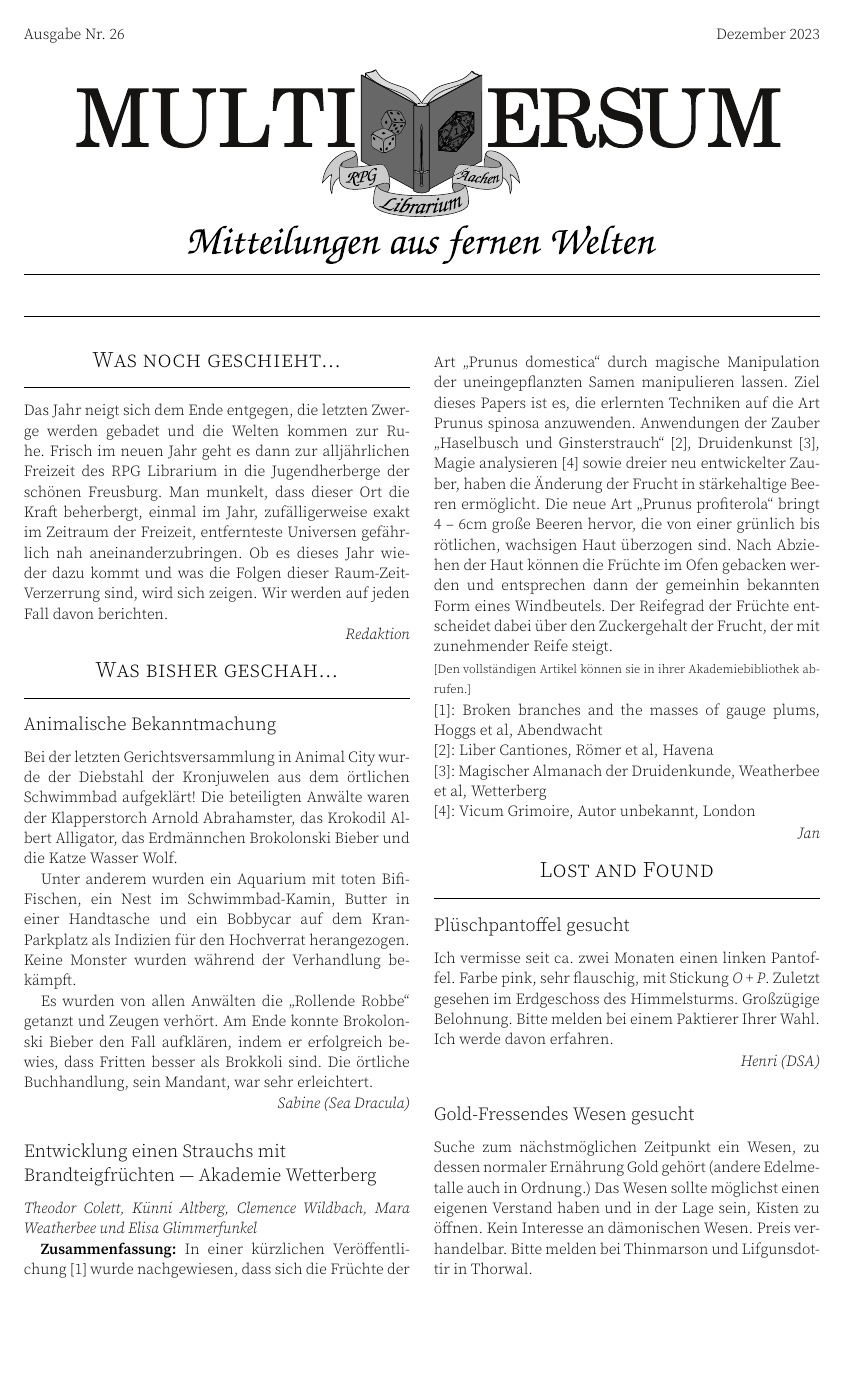
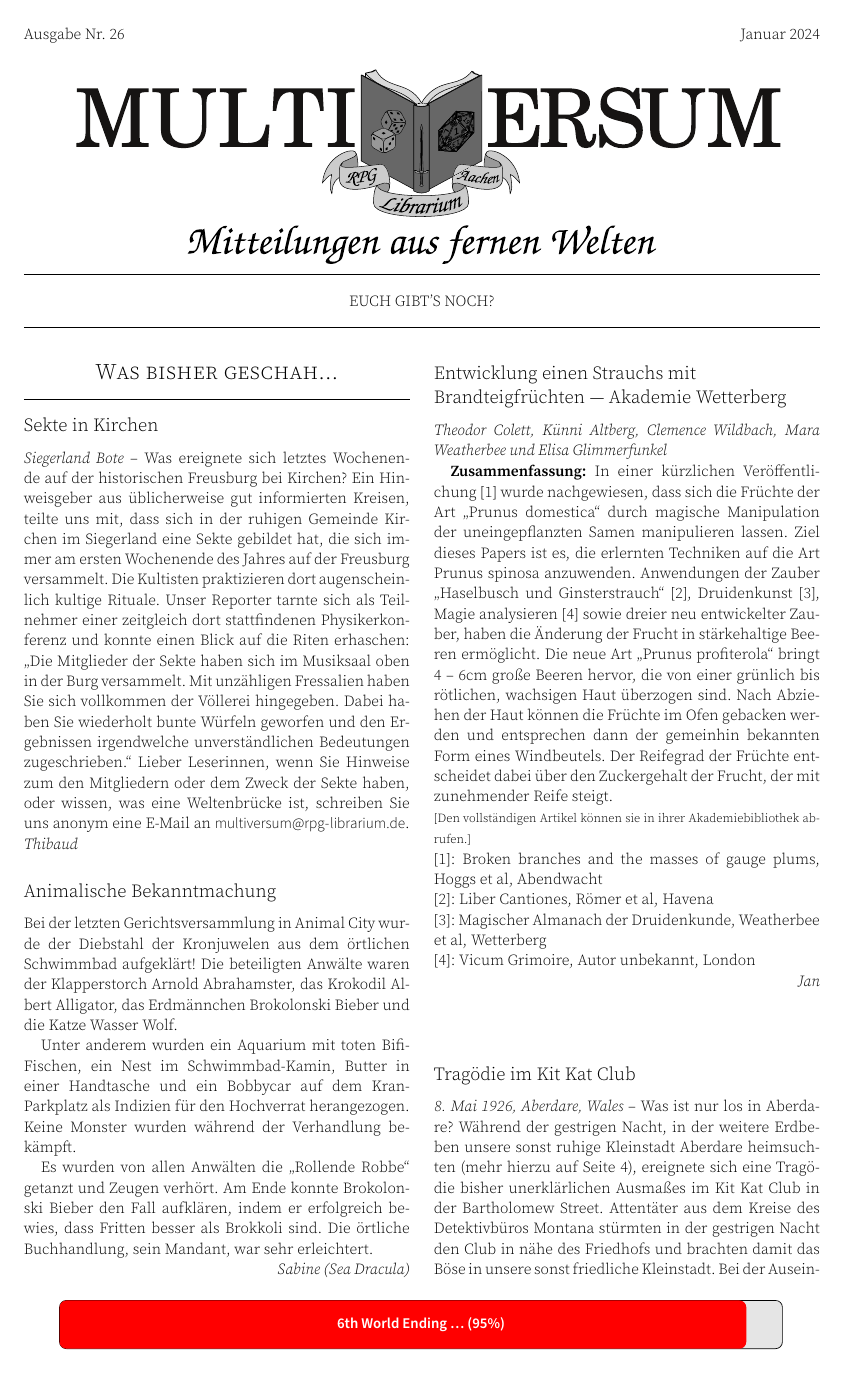
Before and after one commit to RPGLibrarium/multiversum, a LaTeX document (src/multiversum-026.tex): page 1 of 2. Compiled offline with XeLaTeX.

Commit message:
Add articles from Thibaud

```diff
--- a/src/multiversum-026.tex
+++ b/src/multiversum-026.tex
@@ -8,6 +8,7 @@
 % Load class with all definitions. Do not remove this line.
 % Options will be passed to Memoir
 \documentclass[final]{multiversum}
+\usepackage{tikz}
 %
 
 %%%
@@ -15,11 +16,11 @@
 
 % Authors of the document.
 % e.g. Max Mustermann, Erika Musterfrau
-\multiauthor{Henri, Jan, Sabine}
+\multiauthor{Henri, Jan, Sabine, Thibaud}
 
 % Date of release.
 % e.g. 31.12.2074
-\multidate{Dezember 2023}
+\multidate{Januar 2024}
 
 % Number of release, no leading zeros.
 % e.g. 15
@@ -27,7 +28,7 @@
 
 % Losung
 % e.g. Die Kuh lief um den Teig.
-\multilosung{}
+\multilosung{Euch gibt's noch?}
 
 
 % Logo
@@ -44,24 +45,25 @@
 %
 
 % PUT BODY HERE
+\section{Was bisher geschah\ldots}
 
-\section{Was noch geschieht\ldots}
-Das Jahr neigt sich dem Ende entgegen, die letzten Zwerge werden gebadet und die
-Welten kommen zur Ruhe.  Frisch im neuen Jahr geht es dann zur alljährlichen
-Freizeit des RPG Librarium in die Jugendherberge der schönen Freusburg.  Man
-munkelt, dass dieser Ort die Kraft beherbergt, einmal im Jahr, zufälligerweise
-exakt im Zeitraum der Freizeit, entfernteste Universen gefährlich nah
-aneinanderzubringen.  Ob es dieses Jahr wieder dazu kommt und was die Folgen
-dieser Raum-Zeit-Verzerrung sind, wird sich zeigen.  Wir werden auf jeden Fall
-davon berichten.
+\subsection{Sekte in Kirchen}
+\textit{Siegerland Bote} \textendash\ Was ereignete sich letztes Wochenende auf
+der historischen Freusburg bei Kirchen? Ein Hinweisgeber aus üblicherweise gut
+informierten Kreisen, teilte uns mit, dass sich in der ruhigen Gemeinde Kirchen
+im Siegerland eine Sekte gebildet hat, die sich immer am ersten Wochenende des
+Jahres auf der Freusburg versammelt. Die Kultisten praktizieren dort
+augenscheinlich kultige Rituale. Unser Reporter tarnte sich als Teilnehmer einer
+zeitgleich dort stattfindenen Physikerkonferenz und konnte einen Blick auf die
+Riten erhaschen: \enquote{Die Mitglieder der Sekte haben sich im Musiksaal oben
+in der Burg versammelt. Mit unzähligen Fressalien haben Sie sich vollkommen der
+Völlerei hingegeben. Dabei haben Sie wiederholt bunte Würfeln geworfen und den
+Ergebnissen irgendwelche unverständlichen Bedeutungen zugeschrieben.} Lieber
+Leserinnen, wenn Sie Hinweise zum den Mitgliedern oder dem Zweck der Sekte
+haben, oder wissen, was eine Weltenbrücke ist, schreiben Sie uns anonym eine
+E-Mail an \url{multiversum@rpg-librarium.de}.
+\verfasser{Thibaud}
 
-\Verfasser{Redaktion}
-
-%\noindent{\footnotesize(\enquote{Sehr geehrte Damen und Herren, wir
-%berichten live: Nichts ist geschehen!})}
-
-
-\section{Was bisher geschah\ldots}
 
 \subsection{Animalische Bekanntmachung}
 Bei der letzten Gerichtsversammlung in Animal City wurde der Diebstahl der
@@ -109,3 +111,33 @@ Hoggs et al, Abendwacht\\{}
 [4]: Vicum Grimoire, Autor unbekannt, London
 
 \verfasser{Jan}
+
+% Ominoeser Ladebalken
+\begin{tikzpicture}[remember picture,overlay]
+    \node[xshift=0cm,yshift=1.3cm] at (current page.south) {
+        \begin{tikzpicture}
+            % Background rectangle
+            \draw[rounded corners, fill=gray!20] (0,0) rectangle (15,1);
+
+            % Loading bar (in red with gradient fill)
+            \fill[red, rounded corners, line width=1pt] (0,0) rectangle (14.25,1);
+
+            % Text indicating progress
+            \node at (7.5,0.5) {\sffamily\textcolor{white}{\textbf{6th World Ending \ldots\ (95\%)}}};
+          \end{tikzpicture}
+    };
+\end{tikzpicture}
+
+
+\begin{tikzpicture}
+
+\end{tikzpicture}
+
+\subsection{Tragödie im Kit Kat Club}
+\textit{8. Mai 1926, Aberdare, Wales} \textendash\ Was ist nur los in Aberdare?
+Während der gestrigen Nacht, in der weitere Erdbeben unsere sonst ruhige
+Kleinstadt Aberdare heimsuchten (mehr hierzu auf Seite 4), ereignete sich eine
+Tragödie bisher unerklärlichen Ausmaßes im Kit Kat Club in der Bartholomew
+Street. Attentäter aus dem Kreise des Detektivbüros Montana stürmten in der
+gestrigen Nacht den Club in nähe des Friedhofs und brachten damit das Böse in
+unsere sonst friedliche Kleinstadt. Bei der Auseinandersetzung kam es mehrfach
@@ -112,3 +151,4 @@ Hoggs et al, Abendwacht\\{}
+\Verfasser[Cthulhu]{Thibaud}
 
 
 \section{Lost and Found}
```
Also changed, not shown: src/multiversum-026.tex (7 more changed lines).
